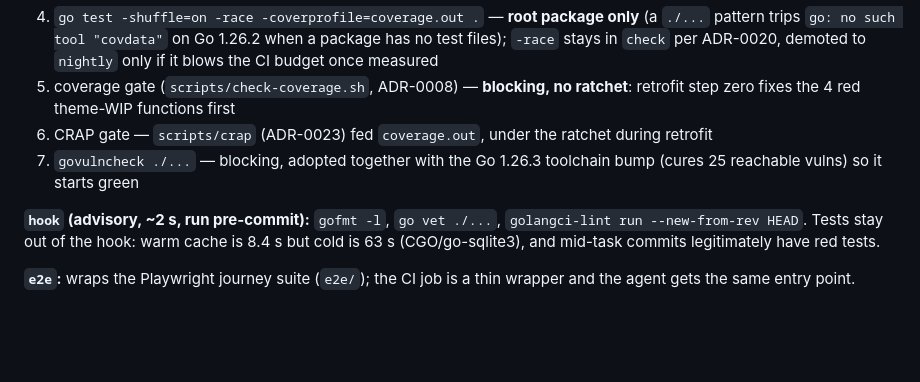
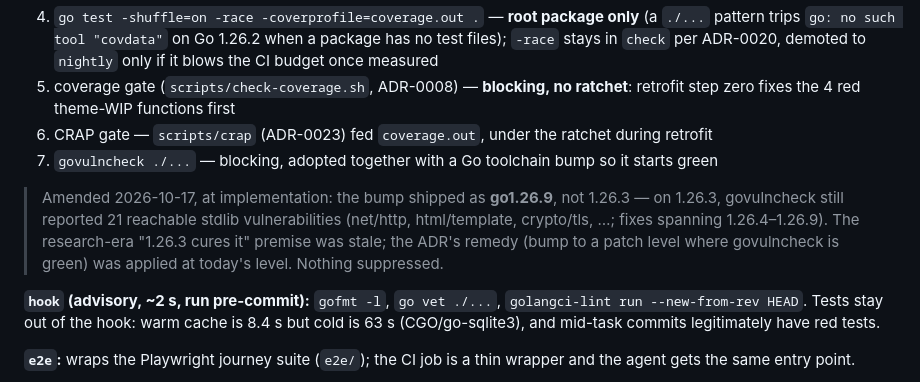
Before and after one commit to jorisgillis/agentic-blind-date, a Markdown page: docs/adr/0021-single-quality-command.md, the part around the change. Drawn GitHub-style; blank space fills up the shorter version.

Commit message:
ADR-0021 amended: the toolchain bump shipped as go1.26.9
On 1.26.3 govulncheck still reported 21 reachable stdlib vulns; the
ADR's own remedy (bump until green, suppress nothing) was applied at
today's patch level.

Generated by Mistral Vibe.
Co-Authored-By: Mistral Vibe <vibe@mistral.ai>

```diff
--- a/docs/adr/0021-single-quality-command.md
+++ b/docs/adr/0021-single-quality-command.md
@@ -30,7 +30,9 @@ Three constraints shape the design:
 4. `go test -shuffle=on -race -coverprofile=coverage.out .` — **root package only** (a `./...` pattern trips `go: no such tool "covdata"` on Go 1.26.2 when a package has no test files); `-race` stays in `check` per ADR-0020, demoted to `nightly` only if it blows the CI budget once measured
 5. coverage gate (`scripts/check-coverage.sh`, ADR-0008) — **blocking, no ratchet**: retrofit step zero fixes the 4 red theme-WIP functions first
 6. CRAP gate — `scripts/crap` (ADR-0023) fed `coverage.out`, under the ratchet during retrofit
-7. `govulncheck ./...` — blocking, adopted together with the Go 1.26.3 toolchain bump (cures 25 reachable vulns) so it starts green
+7. `govulncheck ./...` — blocking, adopted together with a Go toolchain bump so it starts green
+
+> Amended 2026-10-17, at implementation: the bump shipped as **go1.26.9**, not 1.26.3 — on 1.26.3, govulncheck still reported 21 reachable stdlib vulnerabilities (net/http, html/template, crypto/tls, …; fixes spanning 1.26.4–1.26.9). The research-era "1.26.3 cures it" premise was stale; the ADR's remedy (bump to a patch level where govulncheck is green) was applied at today's level. Nothing suppressed.
 
 **`hook` (advisory, ~2 s, run pre-commit):** `gofmt -l`, `go vet ./...`, `golangci-lint run --new-from-rev HEAD`. Tests stay out of the hook: warm cache is 8.4 s but cold is 63 s (CGO/go-sqlite3), and mid-task commits legitimately have red tests.
 
```
